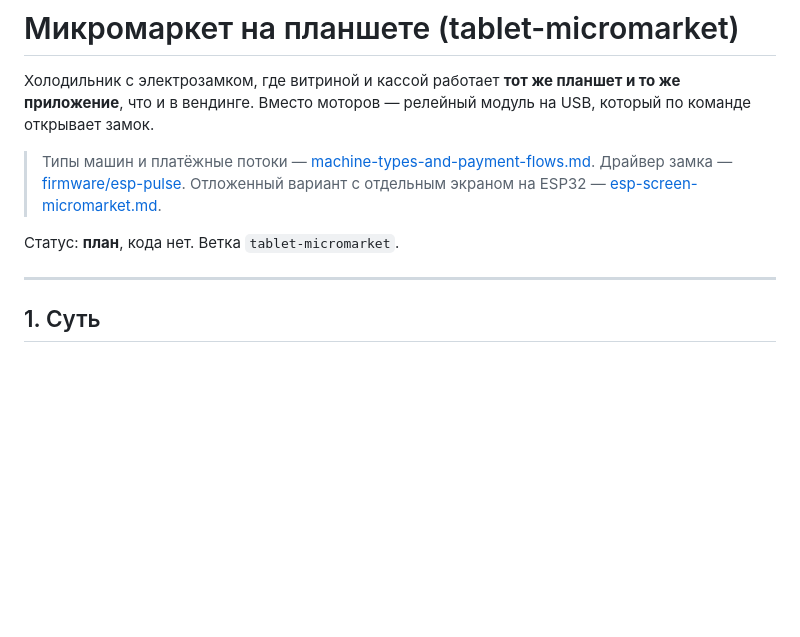
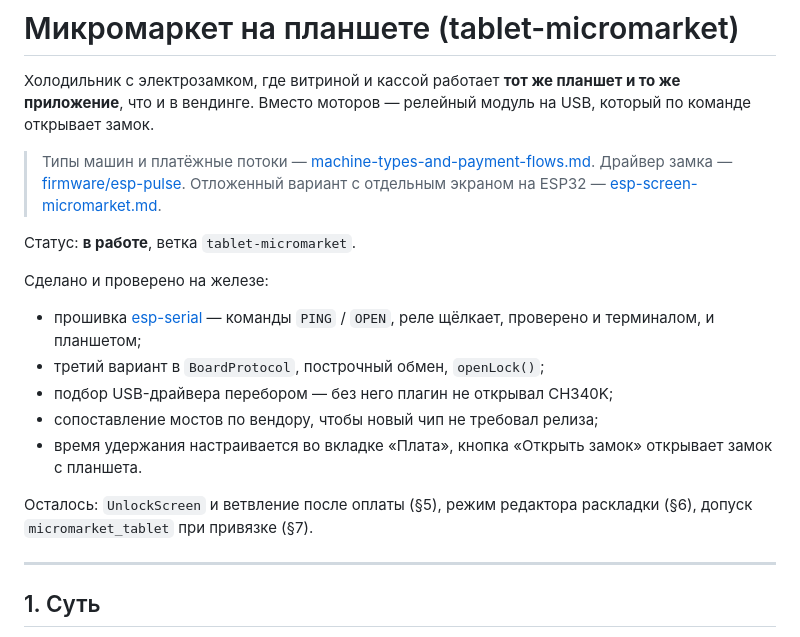
Before and after one commit to Samat1989/smartvend-tablet, a Markdown page: docs/tablet-micromarket.md, the part around the change. Rendered like a GitHub page; blank space fills up the shorter version.

Commit message:
docs: mark the micromarket plan as in progress, hardware-verified
The board link works end to end on real hardware: USB detection, driver probe,
permission, the text protocol and the relay itself. Everything the earlier
commits called untested is now tested.

Records what is done so the remaining three items — UnlockScreen and the
branch after payment, the layout editor mode, and letting micromarket_tablet
through pairing — are what someone reads first.

Co-Authored-By: Claude Opus 5 (1M context) <noreply@anthropic.com>

```diff
--- a/docs/tablet-micromarket.md
+++ b/docs/tablet-micromarket.md
@@ -8,7 +8,20 @@
 > Драйвер замка — [firmware/esp-pulse](../firmware/esp-pulse/).
 > Отложенный вариант с отдельным экраном на ESP32 — [esp-screen-micromarket.md](esp-screen-micromarket.md).
 
-Статус: **план**, кода нет. Ветка `tablet-micromarket`.
+Статус: **в работе**, ветка `tablet-micromarket`.
+
+Сделано и проверено на железе:
+
+- прошивка [esp-serial](../firmware/esp-serial/) — команды `PING` / `OPEN`,
+  реле щёлкает, проверено и терминалом, и планшетом;
+- третий вариант в `BoardProtocol`, построчный обмен, `openLock()`;
+- подбор USB-драйвера перебором — без него плагин не открывал CH340K;
+- сопоставление мостов по вендору, чтобы новый чип не требовал релиза;
+- время удержания настраивается во вкладке «Плата», кнопка «Открыть замок»
+  открывает замок с планшета.
+
+Осталось: `UnlockScreen` и ветвление после оплаты (§5), режим редактора
+раскладки (§6), допуск `micromarket_tablet` при привязке (§7).
 
 ---
 
```
